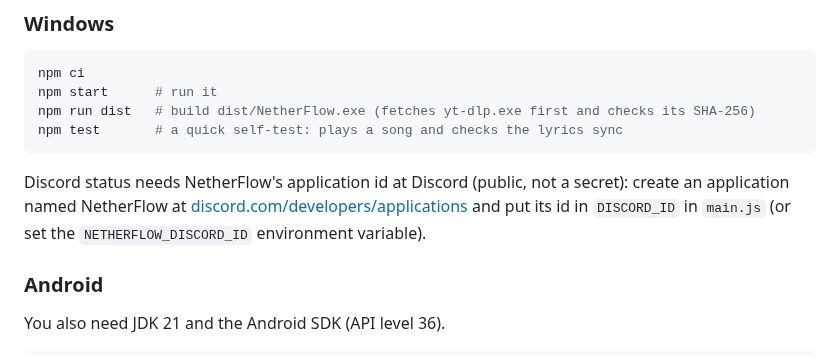
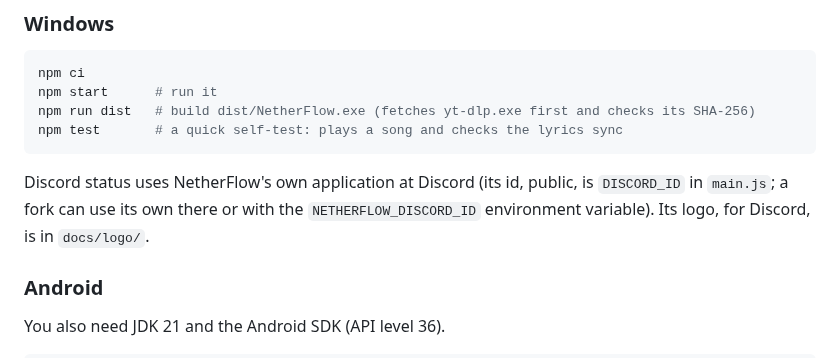
Before and after one commit to volodya-rua/NetherFlow, a Markdown page: README.md, the part around the change. Rendered like a GitHub page.

````diff
--- a/README.md
+++ b/README.md
@@ -82,9 +82,8 @@ npm run dist   # build dist/NetherFlow.exe (fetches yt-dlp.exe first and checks
 npm test       # a quick self-test: plays a song and checks the lyrics sync
 ```
 
-Discord status needs NetherFlow's application id at Discord (public, not a secret): create an application named
-NetherFlow at [discord.com/developers/applications](https://discord.com/developers/applications) and put its id in
-`DISCORD_ID` in `main.js` (or set the `NETHERFLOW_DISCORD_ID` environment variable).
+Discord status uses NetherFlow's own application at Discord (its id, public, is `DISCORD_ID` in `main.js`; a fork can
+use its own there or with the `NETHERFLOW_DISCORD_ID` environment variable). Its logo, for Discord, is in `docs/logo/`.
 
 ### Android
 
````
Also changed, not shown: docs/logo/netherflow-discord-cover.png (added), 5 other files.
